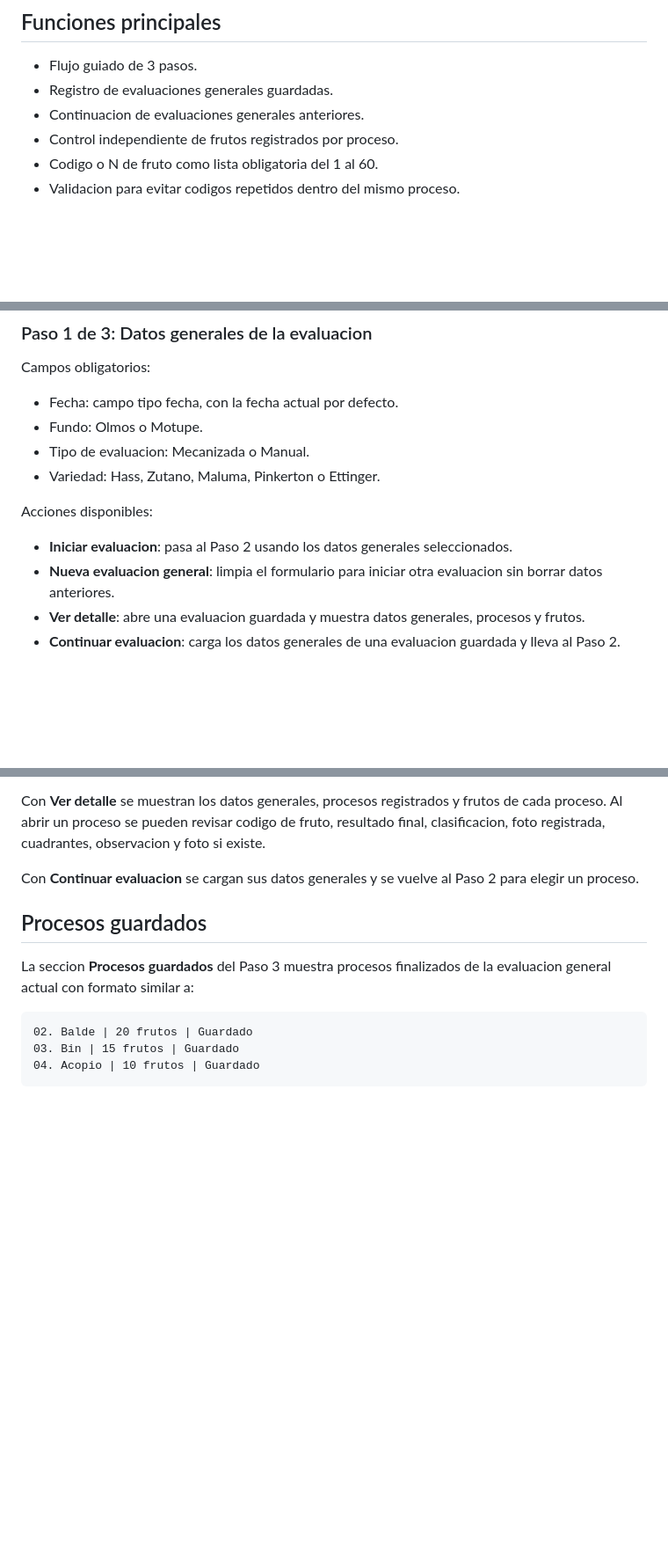
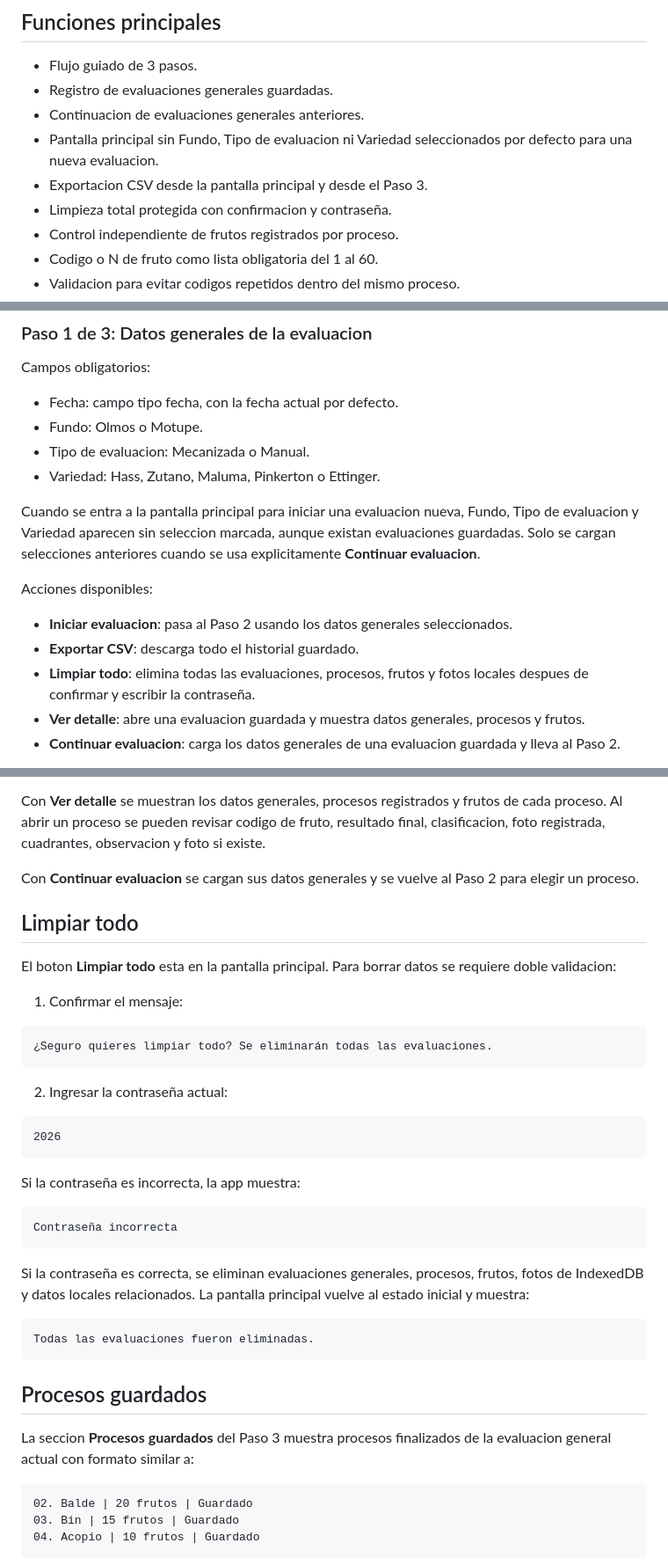
Before and after one commit to LuisP2809/app-lenticelosis, a Markdown page: README.md, 3 parts joined by grey strips. Shown at 88% size. Drawn GitHub-style; blank space fills up the shorter version.

Commit message:
Documenta exportacion y limpieza principal

````diff
--- a/README.md
+++ b/README.md
@@ -47,6 +47,9 @@ Cada fruto pertenece a un proceso especifico y contiene:
 - Flujo guiado de 3 pasos.
 - Registro de evaluaciones generales guardadas.
 - Continuacion de evaluaciones generales anteriores.
+- Pantalla principal sin Fundo, Tipo de evaluacion ni Variedad seleccionados por defecto para una nueva evaluacion.
+- Exportacion CSV desde la pantalla principal y desde el Paso 3.
+- Limpieza total protegida con confirmacion y contraseña.
 - Control independiente de frutos registrados por proceso.
 - Codigo o N de fruto como lista obligatoria del 1 al 60.
 - Validacion para evitar codigos repetidos dentro del mismo proceso.
@@ -71,10 +74,13 @@ Campos obligatorios:
 - Tipo de evaluacion: Mecanizada o Manual.
 - Variedad: Hass, Zutano, Maluma, Pinkerton o Ettinger.
 
+Cuando se entra a la pantalla principal para iniciar una evaluacion nueva, Fundo, Tipo de evaluacion y Variedad aparecen sin seleccion marcada, aunque existan evaluaciones guardadas. Solo se cargan selecciones anteriores cuando se usa explicitamente **Continuar evaluacion**.
+
 Acciones disponibles:
 
 - **Iniciar evaluacion**: pasa al Paso 2 usando los datos generales seleccionados.
-- **Nueva evaluacion general**: limpia el formulario para iniciar otra evaluacion sin borrar datos anteriores.
+- **Exportar CSV**: descarga todo el historial guardado.
+- **Limpiar todo**: elimina todas las evaluaciones, procesos, frutos y fotos locales despues de confirmar y escribir la contraseña.
 - **Ver detalle**: abre una evaluacion guardada y muestra datos generales, procesos y frutos.
 - **Continuar evaluacion**: carga los datos generales de una evaluacion guardada y lleva al Paso 2.
 
@@ -165,6 +171,34 @@ En el Paso 1, cada evaluacion guardada muestra:
 Con **Ver detalle** se muestran los datos generales, procesos registrados y frutos de cada proceso. Al abrir un proceso se pueden revisar codigo de fruto, resultado final, clasificacion, foto registrada, cuadrantes, observacion y foto si existe.
 
 Con **Continuar evaluacion** se cargan sus datos generales y se vuelve al Paso 2 para elegir un proceso.
+
+## Limpiar todo
+
+El boton **Limpiar todo** esta en la pantalla principal. Para borrar datos se requiere doble validacion:
+
+1. Confirmar el mensaje:
+
+```txt
+¿Seguro quieres limpiar todo? Se eliminarán todas las evaluaciones.
+```
+
+2. Ingresar la contraseña actual:
+
+```txt
+2026
+```
+
+Si la contraseña es incorrecta, la app muestra:
+
+```txt
+Contraseña incorrecta
+```
+
+Si la contraseña es correcta, se eliminan evaluaciones generales, procesos, frutos, fotos de IndexedDB y datos locales relacionados. La pantalla principal vuelve al estado inicial y muestra:
+
+```txt
+Todas las evaluaciones fueron eliminadas.
+```
 
 ## Procesos guardados
 
````
Also changed, not shown: other parts of README.md (+4 -2 lines).
